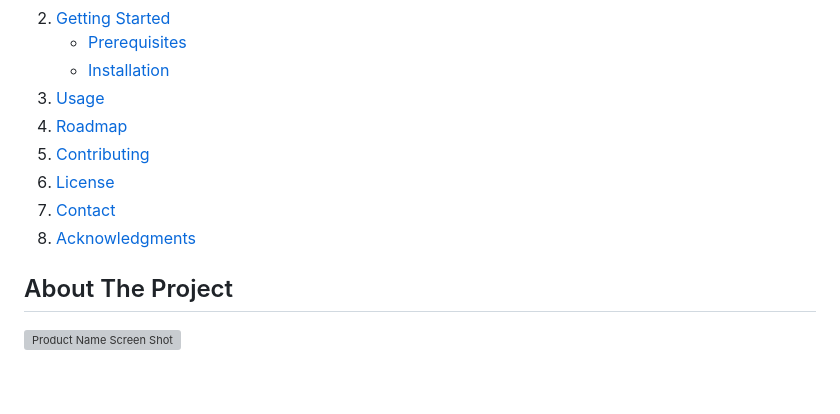
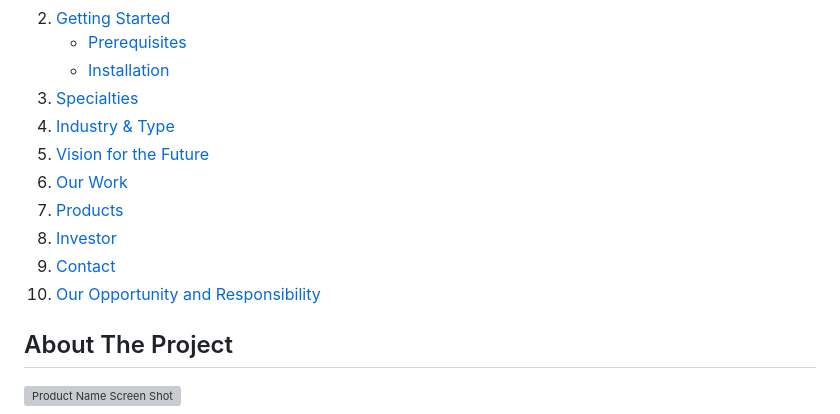
Before and after one commit to MJ-AHMAD/TRUSTED-ALLY, a Markdown page: README.md, the part around the change. GitHub-like rendering; folded sections open; blank space fills up the shorter version; grey boxes are pictures that could not be loaded.

```diff
--- a/README.md
+++ b/README.md
@@ -69,14 +69,17 @@
         <li><a href="#installation">Installation</a></li>
       </ul>
     </li>
-    <li><a href="#usage">Usage</a></li>
-    <li><a href="#roadmap">Roadmap</a></li>
-    <li><a href="#contributing">Contributing</a></li>
-    <li><a href="#license">License</a></li>
-    <li><a href="#contact">Contact</a></li>
-    <li><a href="#acknowledgments">Acknowledgments</a></li>
+    <li><a href="#Specialties">Specialties</a></li>
+    <li><a href="#Industry & Type">Industry & Type</a></li>
+    <li><a href="#Vision for the Future">Vision for the Future</a></li>
+    <li><a href="#Our Work">Our Work</a></li>
+    <li><a href="#Products">Products</a></li>
+    <li><a href="#Investor">Investor</a></li>
+    <li><a href="#Contact">Contact</a></li>
+    <li><a href="#Our Opportunity and Responsibility">Our Opportunity and Responsibility</a></li>
   </ol>
 </details>
+
 
 
 
```
